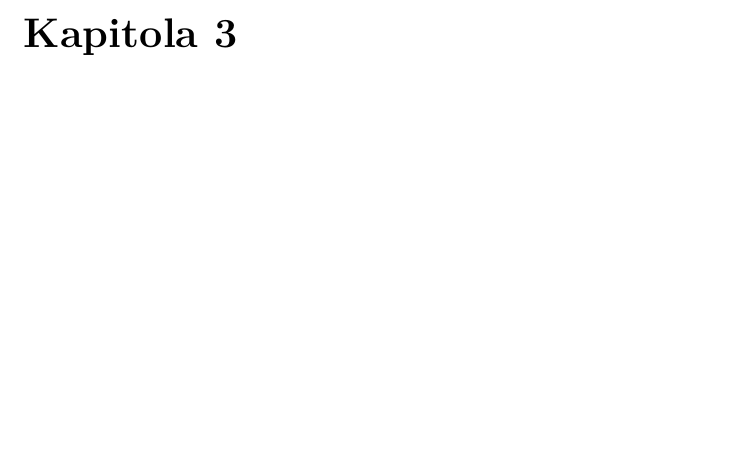
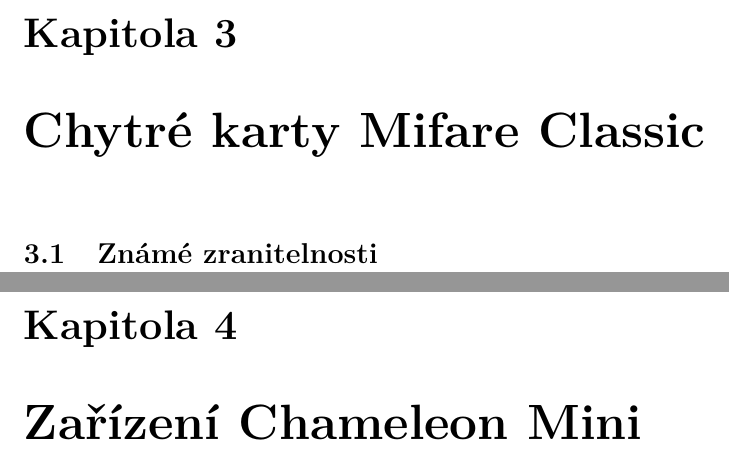
Before and after one commit to mbobcik/BachelorThesis, a LaTeX thesis (src/projekt.tex, which reads src/projekt-01-kapitoly-chapters.tex): part of page 7 of 8 before the commit and two parts of pages 7 and 8 of 10 after it, the two joined at a grey line, cut so that both start at the same text, the shorter picture padded with empty space. Compiled offline with pdfLaTeX.

Commit message:
nove nadpisy

```diff
--- a/src/projekt-01-kapitoly-chapters.tex
+++ b/src/projekt-01-kapitoly-chapters.tex
@@ -22,10 +22,13 @@
 \section{RFID\ čtečky}
 
 
+\chapter{Chytré karty Mifare Classic}
+\label{chytre_karty_mifare_classic}
 
+\section{Známé zranitelnosti}
 
-
-
+\chapter{Zařízení Chameleon Mini}
+\label{zarizeni_chameleon_mini}
 
 
 
```
